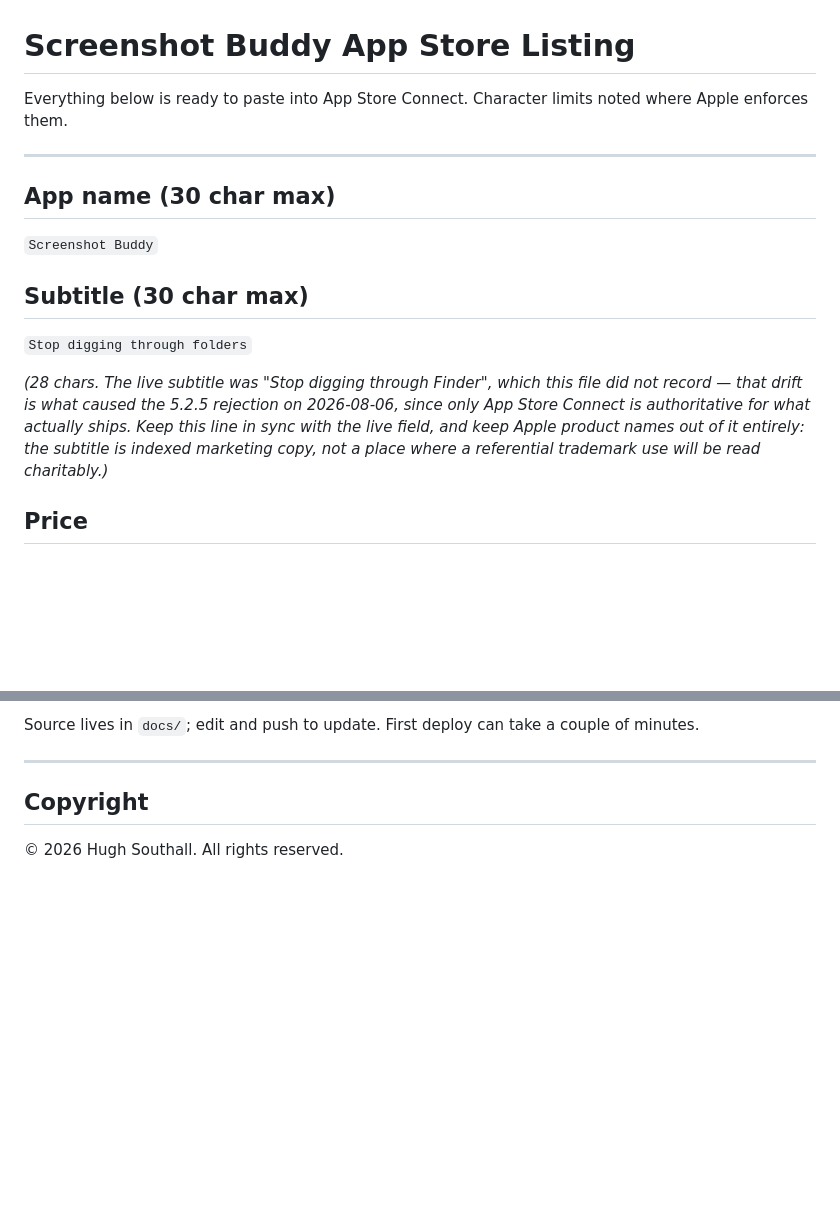
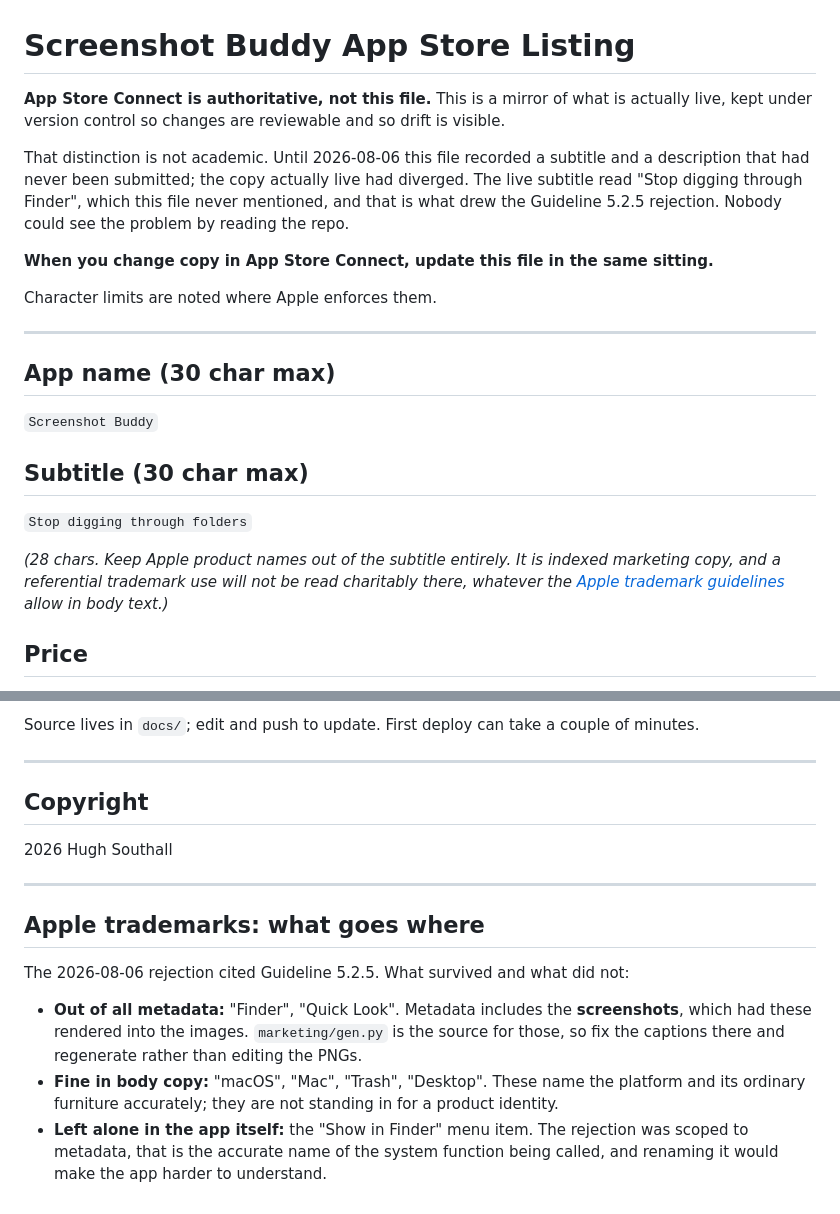
Before and after one commit to wr48gh-a11y/screenshot-buddy, a Markdown page: store-listing.md, 2 parts joined by grey strips. Rendered like a GitHub page; blank space fills up the shorter version.

```diff
--- a/store-listing.md
+++ b/store-listing.md
@@ -1,6 +1,16 @@
 # Screenshot Buddy App Store Listing
 
-Everything below is ready to paste into App Store Connect. Character limits noted where Apple enforces them.
+**App Store Connect is authoritative, not this file.** This is a mirror of what is actually
+live, kept under version control so changes are reviewable and so drift is visible.
+
+That distinction is not academic. Until 2026-08-06 this file recorded a subtitle and a
+description that had never been submitted; the copy actually live had diverged. The live
+subtitle read "Stop digging through Finder", which this file never mentioned, and that is what
+drew the Guideline 5.2.5 rejection. Nobody could see the problem by reading the repo.
+
+**When you change copy in App Store Connect, update this file in the same sitting.**
+
+Character limits are noted where Apple enforces them.
 
 ---
 
@@ -10,11 +20,10 @@ Everything below is ready to paste into App Store Connect. Character limits note
 ## Subtitle (30 char max)
 `Stop digging through folders`
 
-*(28 chars. The live subtitle was "Stop digging through Finder", which this file did not record —
-that drift is what caused the 5.2.5 rejection on 2026-08-06, since only App Store Connect is
-authoritative for what actually ships. Keep this line in sync with the live field, and keep
-Apple product names out of it entirely: the subtitle is indexed marketing copy, not a place
-where a referential trademark use will be read charitably.)*
+*(28 chars. Keep Apple product names out of the subtitle entirely. It is indexed marketing
+copy, and a referential trademark use will not be read charitably there, whatever the
+[Apple trademark guidelines](https://www.apple.com/legal/intellectual-property/guidelinesfor3rdparties.html)
+allow in body text.)*
 
 ## Price
 **$2.99** (one-time purchase, Tier 3). Enroll in the **Small Business Program** (free) for the 15% commission rate instead of 30%. Consider a launch discount to $0.99 for the first week to seed reviews. Price is changeable any time in App Store Connect.
@@ -93,4 +106,19 @@ Source lives in `docs/`; edit and push to update. First deploy can take a couple
 ---
 
 ## Copyright
-© 2026 Hugh Southall. All rights reserved.
+2026 Hugh Southall
+
+---
+
+## Apple trademarks: what goes where
+
+The 2026-08-06 rejection cited Guideline 5.2.5. What survived and what did not:
+
+- **Out of all metadata:** "Finder", "Quick Look". Metadata includes the **screenshots**, which
+  had these rendered into the images. `marketing/gen.py` is the source for those, so fix the
+  captions there and regenerate rather than editing the PNGs.
+- **Fine in body copy:** "macOS", "Mac", "Trash", "Desktop". These name the platform and its
+  ordinary furniture accurately; they are not standing in for a product identity.
+- **Left alone in the app itself:** the "Show in Finder" menu item. The rejection was scoped to
+  metadata, that is the accurate name of the system function being called, and renaming it
+  would make the app harder to understand.
```
Also changed, not shown: other parts of store-listing.md (+24 -20 lines).
